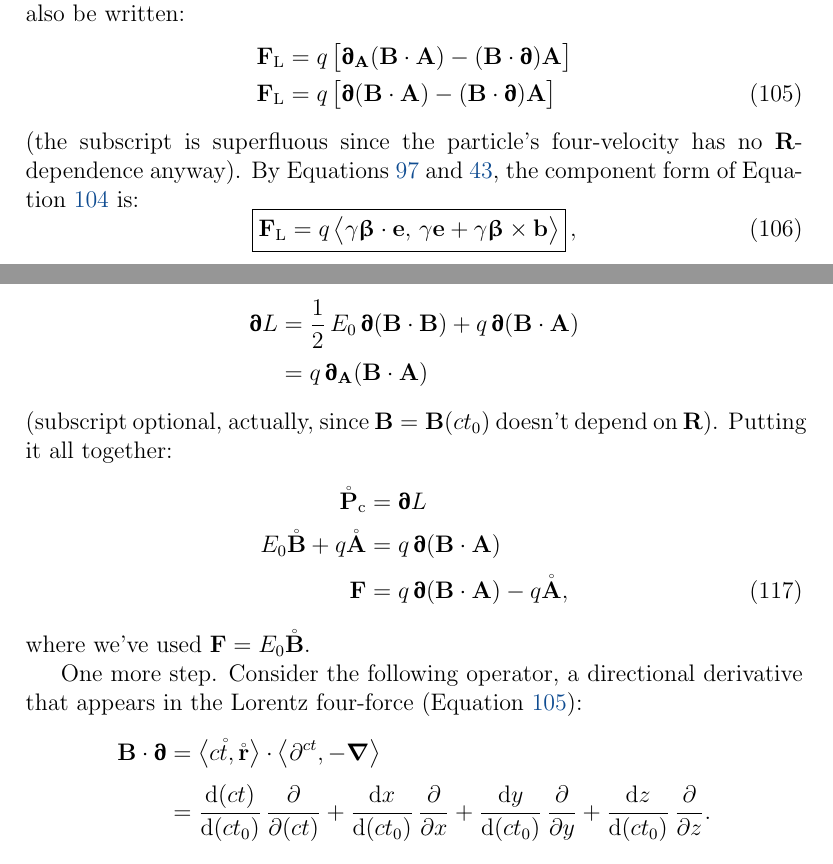
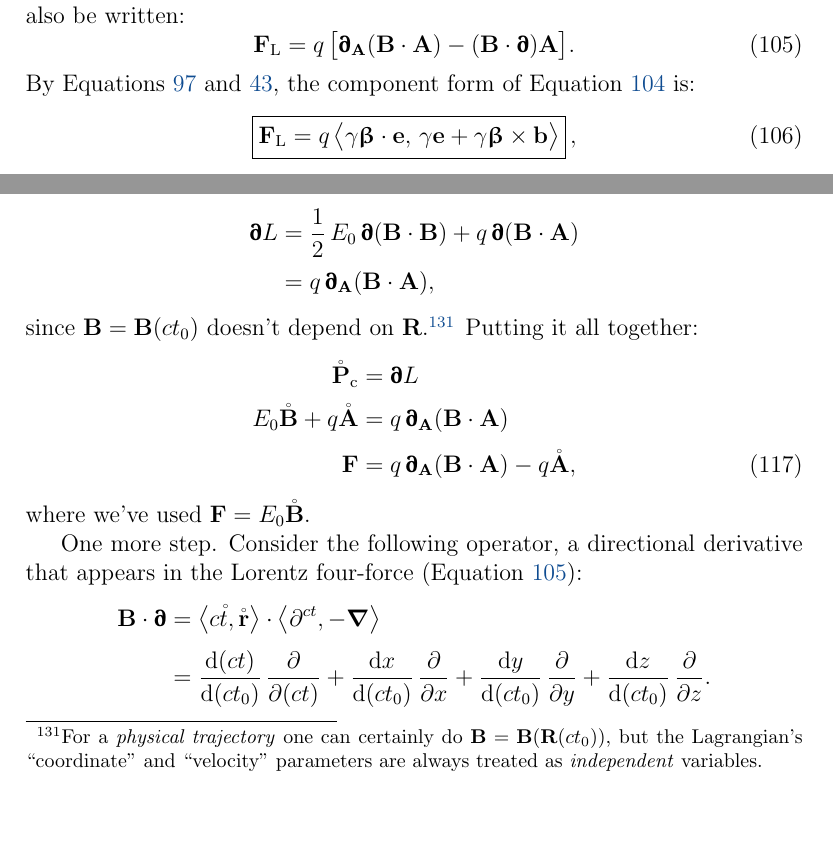
Before and after one commit to MichaelAllenWarner/relativistic-dynamics, a LaTeX document (mass-energy-equivalence.tex): two parts of pages 109 and 116 of 177, joined at a grey line, cut so that both start at the same text, the shorter picture padded with empty space. Compiled offline with pdfLaTeX.

Commit message:
some tweaks

```diff
--- a/mass-energy-equivalence.tex
+++ b/mass-energy-equivalence.tex
@@ -2547,12 +2547,8 @@ We've introduced the four-potential $\vv A = \vv A (\vv R)$ as any vector field
 \end{equation}
 This is the physical effect that information about the four-current density's value elsewhere has on a test charge upon reaching it. We call $\vv F_{\textrm{L}}$ the \textbf{Lorentz four-force}.\footnote{\label{fn:recoil}By ``test charge" we mean that we neglect the influence of the particle's charge on the four-potential, which, in turn, affects the particle! Accounting for it is beyond our scope and not entirely possible in classical electrodynamics anyway. (As mentioned in Footnote \ref{fn:ddf}, the theory is really about \emph{continua}, not \emph{particles}. In fact, instead of starting with $\vv F_{\textrm{L}}$, it's better to regard the field energy, momentum, and stress as fundamental, derive from them and Maxwell's equations the Lorentz four-force \emph{density}, and use a limiting procedure to obtain $\vv F_{\textrm{L}}$. We'll cover all those quantities, but we start with force because it's easier.) We do note that accelerating charges are what generate electromagnetic waves, and that the ``recoil" four-force that a radiating particle experiences (called the \textbf{Abraham--Lorentz--Dirac four-force}) is, \emph{to first approximation}, $\vv F = (q^2 / (6 \pi))[\mathring{\vv Z} + (\vv Z \cdot \vv Z) \vv B]$, where $q$ is the particle's charge, $\vv B$ its normalized four-velocity, $\vv Z$ its ``normalized" four-acceleration, and $\mathring{\vv Z}$ its ``normalized" four-jerk. In Gaussian units, the numeric factor is $2/3$ instead of $1/(6 \pi)$; also, the sign of the second term depends on the chosen dot-product convention (see Footnote \ref{fn:sc}). In most practical applications, this ``recoil" force is negligible.} The quantities on the right side are the particle's charge $q$, the particle's normalized four-velocity $\vv B$, and the ``value" of the four-potential $\vv A$ at the particle's spacetime position (we're differentiating the four-potential, so its non-uniqueness doesn't matter). As we learned in Section \ref{sssec:tp}, this differential four-vector triple product is gauge-invariant and can also be written:
 \begin{equation}\label{eq:lff}
-\begin{split}
-\vv F_{\textrm{L}} &= q \, \bigl[ \partialup_{\vv A} (\vv B \cdot \vv A) - (\vv B \cdot \partialup) \vv A \bigr] \\
-\vv F_{\textrm{L}} &= q \, \bigl[ \partialup (\vv B \cdot \vv A) - (\vv B \cdot \partialup) \vv A \bigr]
-\end{split}
-\end{equation}
-(the subscript is superfluous since the particle's four-velocity has no $\vv R$-dependence anyway). By Equations \ref{eq:dt} and \ref{eq:31}, the component form of Equation \ref{eq:ff} is:
+\vv F_{\textrm{L}} = q \, \bigl[ \partialup_{\vv A} (\vv B \cdot \vv A) - (\vv B \cdot \partialup) \vv A \bigr] .\end{equation}
+By Equations \ref{eq:dt} and \ref{eq:31}, the component form of Equation \ref{eq:ff} is:
 \begin{equation}\label{eq:lfc}
 \boxed{ \vv F_{\textrm{L}} = q \, \big \langle \vv \gamma \vvbeta \cdot \vv e , \, \gamma \vv e + \gamma \vvbeta \times \vv b \big \rangle } \, ,
 \end{equation}
@@ -2736,15 +2732,15 @@ The right side of the Euler--Lagrange equation is easy:
 \begin{equation*}
 \begin{split}
 \partialup L &= \dfrac{1}{2} \, E_0 \, \partialup (\vv B \cdot \vv B) + q \, \partialup (\vv B \cdot \vv A) \\[2pt]
-&= q \, \partialup_{\vv A} (\vv B \cdot \vv A)
-\end{split}
-\end{equation*}
-(subscript optional, actually, since $\vv B = \vv B(ct_0)$ doesn't depend on $\vv R$). Putting it all together:
+&= q \, \partialup_{\vv A} (\vv B \cdot \vv A),
+\end{split}
+\end{equation*}
+since $\vv B = \vv B(ct_0)$ doesn't depend on $\vv R$.\footnote{For a \emph{physical trajectory} one can certainly do $\vv B = \vv B (\vv R (ct_0))$, but the Lagrangian's ``coordinate" and ``velocity" parameters are always treated as \emph{independent} variables.} Putting it all together:
 \begin{equation}\label{eq:emeom}
 \begin{split}
 \mathring{\vv P}_\textrm{c} &= \partialup L \\[2pt]
-E_0 \mathring{\vv B} + q \mathring{\vv A} &= q \, \partialup (\vv B \cdot \vv A) \\[3pt]
-\vv F &= q \, \partialup (\vv B \cdot \vv A) - q \mathring{\vv A} ,
+E_0 \mathring{\vv B} + q \mathring{\vv A} &= q \, \partialup_{\vv A} (\vv B \cdot \vv A) \\[3pt]
+\vv F &= q \, \partialup_{\vv A} (\vv B \cdot \vv A) - q \mathring{\vv A} ,
 \end{split}
 \end{equation}
 where we've used $\vv F = E_0 \mathring{\vv B}$.
@@ -2759,7 +2755,7 @@ One more step. Consider the following operator, a directional derivative that ap
 By the multivariable chain rule, this operator is equivalently $\dd / \dd (ct_0)$, the total derivative with respect to proper time.\footnote{The relation $\dd / \dd (ct_0) = \vv B \cdot \partialup$ often arises in general relativity. It's analogous to the Newtonian ``convective derivative," ${\dd / \dd t = \partial / \partial t + \vv v \cdot \del}$, though that term is sometimes reserved for when the operand is a property of a \emph{continuum} (where $\vv v$ is the continuum's velocity field), as opposed to a ``background" field's value along a particle's world line.} It acts on functions of ${\vv R (ct_0) = \langle ct (ct_0), \, x (ct_0), \, y (ct_0), \, z (ct_0) \rangle}$. Our four-potential fits the bill, so $\mathring{\vv A} = (\vv B \cdot \partialup) \vv A $, and Equation \ref{eq:emeom} becomes:
 \begin{equation*}
 \begin{split}
-\vv F &= q \, \bigl[ \partialup (\vv B \cdot \vv A) - (\vv B \cdot \partialup) \vv A \bigr] = q \, \bigl[ \vv B \mkern1mu `` \mkern-4mu \times (\partialup \times \mkern-4mu " \mkern1mu \vv A) \bigr] ,
+\vv F &= q \, \bigl[ \partialup_{\vv A} (\vv B \cdot \vv A) - (\vv B \cdot \partialup) \vv A \bigr] = q \, \bigl[ \vv B \mkern1mu `` \mkern-4mu \times (\partialup \times \mkern-4mu " \mkern1mu \vv A) \bigr] ,
 \end{split}
 \end{equation*}
 which is indeed the Lorentz four-force (Equations \ref{eq:ff} and \ref{eq:lff}).
```
Also changed, not shown: mass-energy-equivalence.tex (6 more changed lines).
